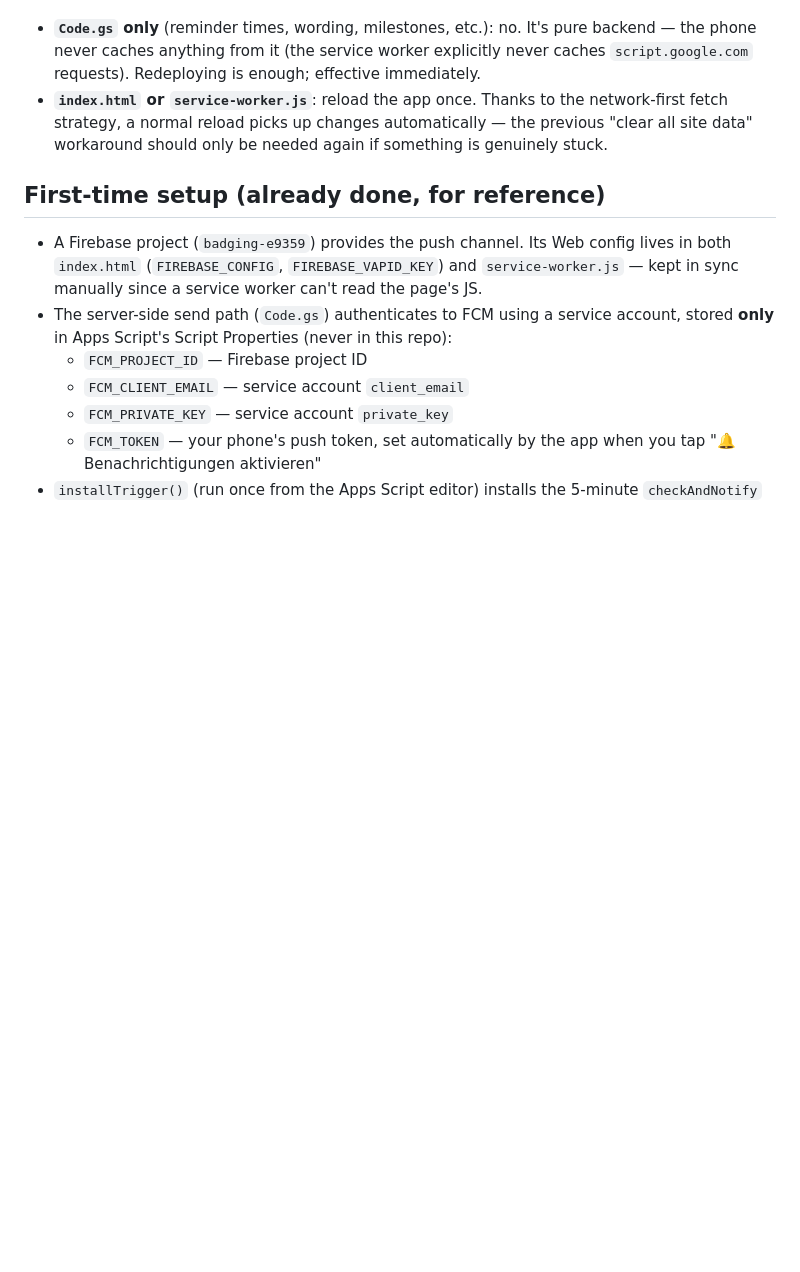
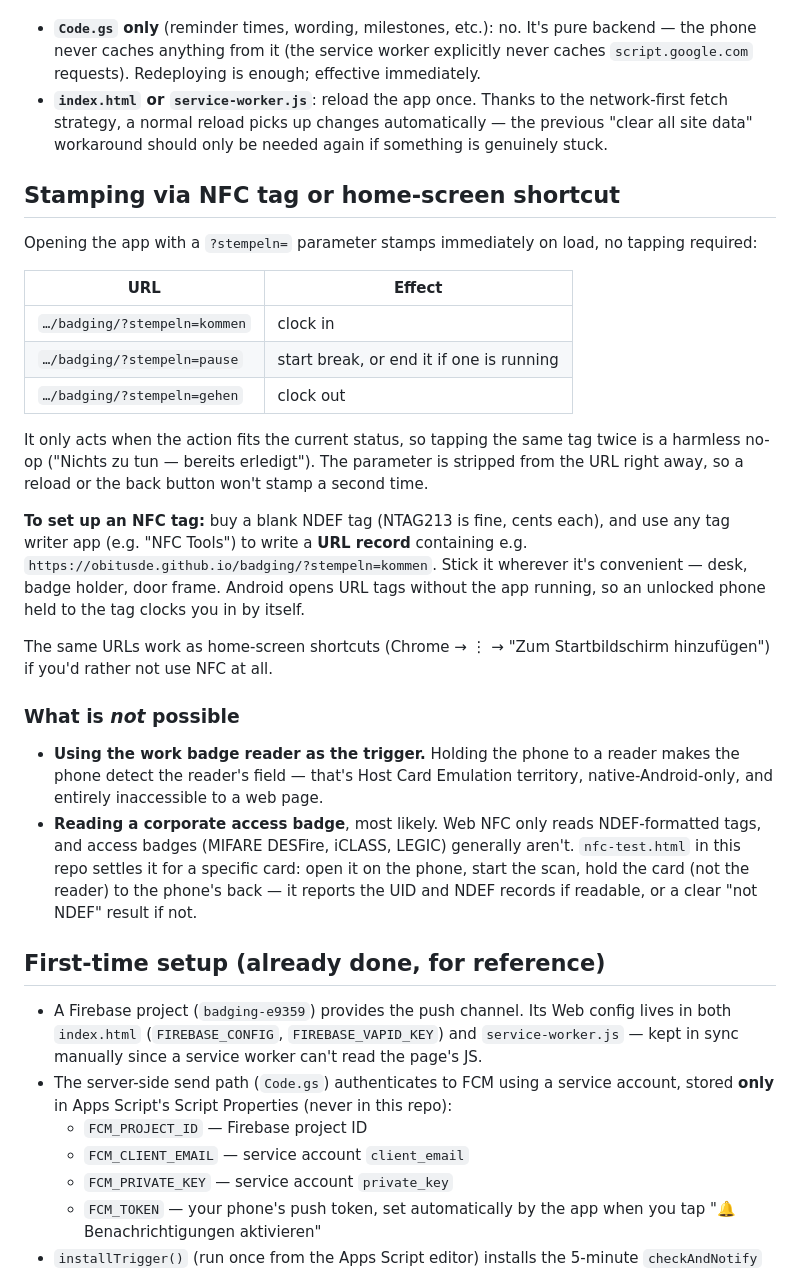
Before and after one commit to obitusde/badging, a Markdown page: README.md, the part around the change. Drawn GitHub-style; blank space fills up the shorter version.

Commit message:
Document NFC/shortcut stamping and NFC feasibility limits

```diff
--- a/README.md
+++ b/README.md
@@ -65,6 +65,27 @@ Saving the script updates what the 5-minute trigger runs (so `checkAndNotify` pi
 - **`Code.gs` only** (reminder times, wording, milestones, etc.): no. It's pure backend — the phone never caches anything from it (the service worker explicitly never caches `script.google.com` requests). Redeploying is enough; effective immediately.
 - **`index.html` or `service-worker.js`**: reload the app once. Thanks to the network-first fetch strategy, a normal reload picks up changes automatically — the previous "clear all site data" workaround should only be needed again if something is genuinely stuck.
 
+## Stamping via NFC tag or home-screen shortcut
+
+Opening the app with a `?stempeln=` parameter stamps immediately on load, no tapping required:
+
+| URL | Effect |
+|---|---|
+| `…/badging/?stempeln=kommen` | clock in |
+| `…/badging/?stempeln=pause` | start break, or end it if one is running |
+| `…/badging/?stempeln=gehen` | clock out |
+
+It only acts when the action fits the current status, so tapping the same tag twice is a harmless no-op ("Nichts zu tun — bereits erledigt"). The parameter is stripped from the URL right away, so a reload or the back button won't stamp a second time.
+
+**To set up an NFC tag:** buy a blank NDEF tag (NTAG213 is fine, cents each), and use any tag writer app (e.g. "NFC Tools") to write a **URL record** containing e.g. `https://obitusde.github.io/badging/?stempeln=kommen`. Stick it wherever it's convenient — desk, badge holder, door frame. Android opens URL tags without the app running, so an unlocked phone held to the tag clocks you in by itself.
+
+The same URLs work as home-screen shortcuts (Chrome → ⋮ → "Zum Startbildschirm hinzufügen") if you'd rather not use NFC at all.
+
+### What is *not* possible
+
+- **Using the work badge reader as the trigger.** Holding the phone to a reader makes the phone detect the reader's field — that's Host Card Emulation territory, native-Android-only, and entirely inaccessible to a web page.
+- **Reading a corporate access badge**, most likely. Web NFC only reads NDEF-formatted tags, and access badges (MIFARE DESFire, iCLASS, LEGIC) generally aren't. `nfc-test.html` in this repo settles it for a specific card: open it on the phone, start the scan, hold the card (not the reader) to the phone's back — it reports the UID and NDEF records if readable, or a clear "not NDEF" result if not.
+
 ## First-time setup (already done, for reference)
 
 - A Firebase project (`badging-e9359`) provides the push channel. Its Web config lives in both `index.html` (`FIREBASE_CONFIG`, `FIREBASE_VAPID_KEY`) and `service-worker.js` — kept in sync manually since a service worker can't read the page's JS.
```
